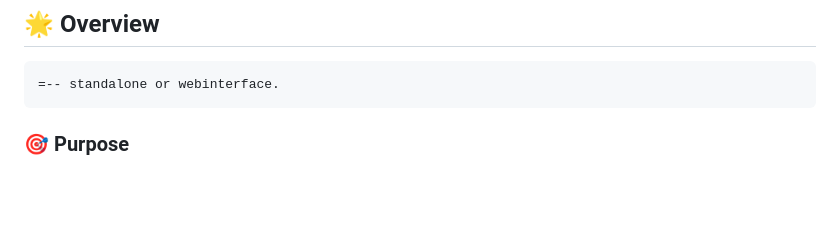
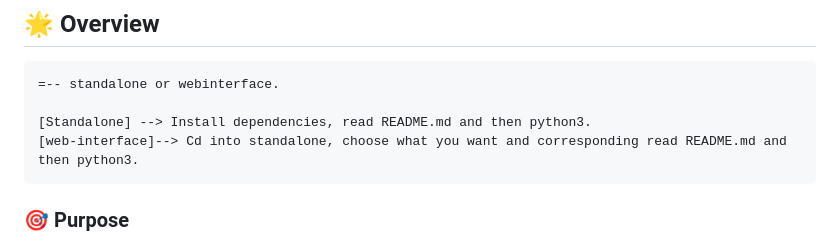
Before and after one commit to elithaxxor/BLE-Sniffer, a Markdown page: README.md, the part around the change. Drawn GitHub-style; blank space fills up the shorter version.

```diff
--- a/README.md
+++ b/README.md
@@ -6,6 +6,9 @@ Welcome to the **BLE-Sniffer** repository! 🎉 This is your one-stop toolkit fo
 
 ## 🌟 Overview
     =-- standalone or webinterface.
+
+    [Standalone] --> Install dependencies, read README.md and then python3.
+    [web-interface]--> Cd into standalone, choose what you want and corresponding read README.md and then python3.
 ### 🎯 Purpose
 
 The **BLE-Sniffer** exists to make scanning and logging BLE devices a breeze! From **network monitoring** to **device tracking** and **research**, this repository has something for everyone.
```
